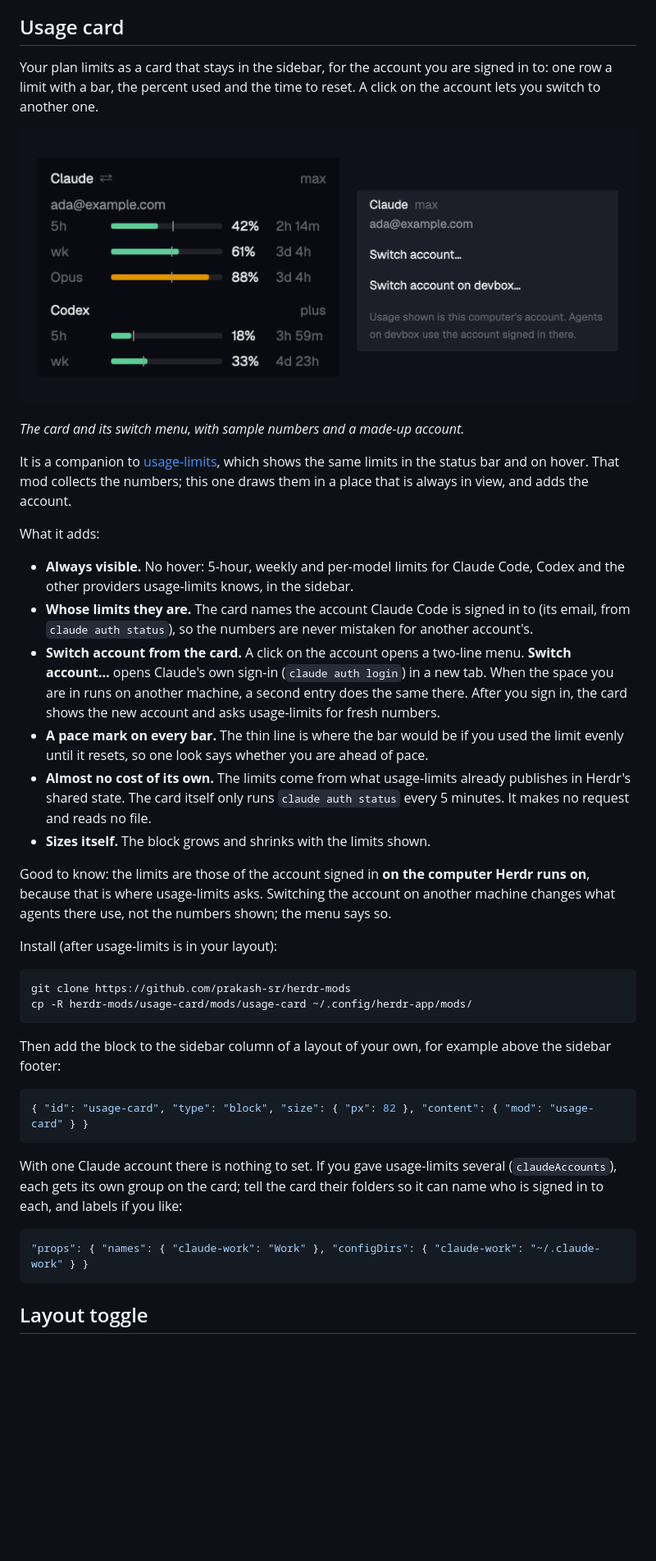
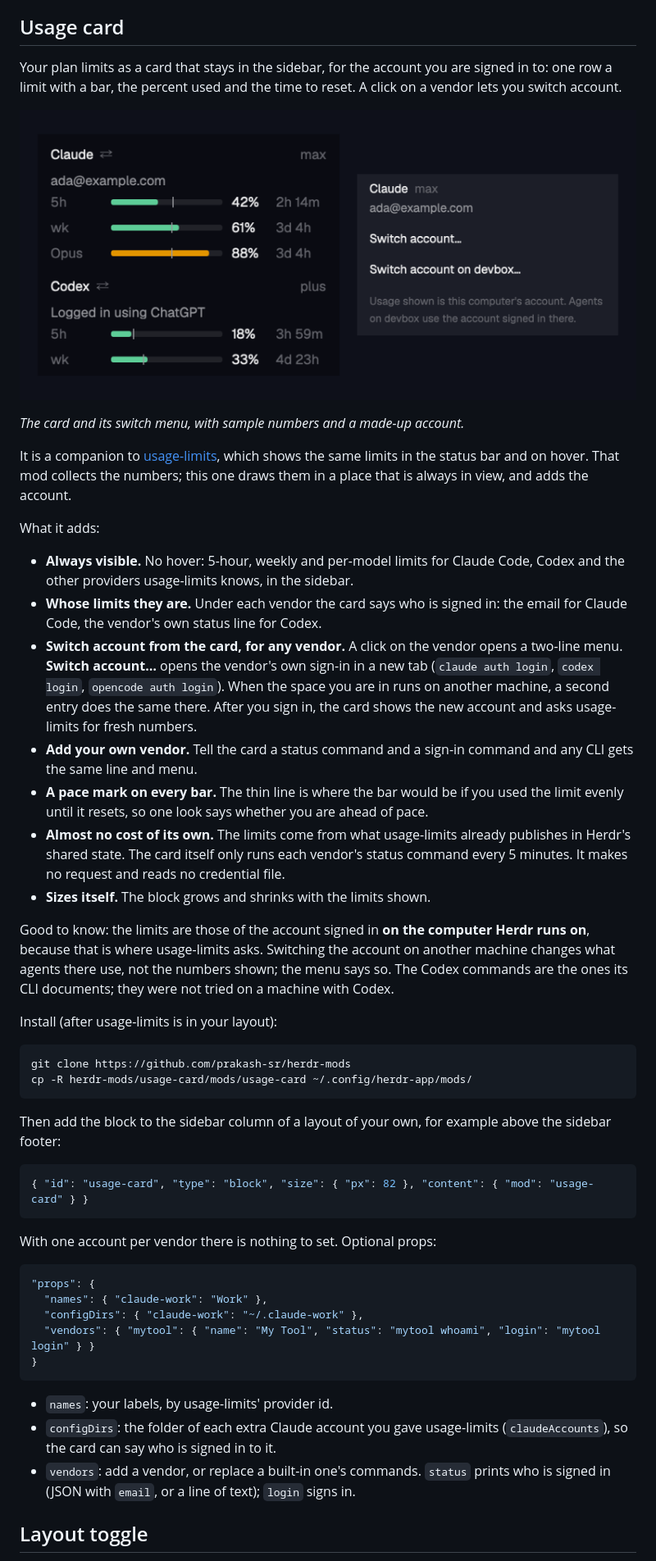
Before and after one commit to prakash-sr/herdr-mods, a Markdown page: README.md, the part around the change. Shown at 82% size. Drawn GitHub-style; pictures changed too: usage-card/preview.png; blank space fills up the shorter version.

````diff
--- a/README.md
+++ b/README.md
@@ -6,7 +6,7 @@ They are unofficial and not affiliated with Herdr. See also [Machine Pulse](http
 
 ## Usage card
 
-Your plan limits as a card that stays in the sidebar, for the account you are signed in to: one row a limit with a bar, the percent used and the time to reset. A click on the account lets you switch to another one.
+Your plan limits as a card that stays in the sidebar, for the account you are signed in to: one row a limit with a bar, the percent used and the time to reset. A click on a vendor lets you switch account.
 
 ![Usage card](usage-card/preview.png)
 
@@ -17,13 +17,14 @@ It is a companion to [usage-limits](https://github.com/nozikov/herdr-usage-limit
 What it adds:
 
 - **Always visible.** No hover: 5-hour, weekly and per-model limits for Claude Code, Codex and the other providers usage-limits knows, in the sidebar.
-- **Whose limits they are.** The card names the account Claude Code is signed in to (its email, from `claude auth status`), so the numbers are never mistaken for another account's.
-- **Switch account from the card.** A click on the account opens a two-line menu. **Switch account…** opens Claude's own sign-in (`claude auth login`) in a new tab. When the space you are in runs on another machine, a second entry does the same there. After you sign in, the card shows the new account and asks usage-limits for fresh numbers.
+- **Whose limits they are.** Under each vendor the card says who is signed in: the email for Claude Code, the vendor's own status line for Codex.
+- **Switch account from the card, for any vendor.** A click on the vendor opens a two-line menu. **Switch account…** opens the vendor's own sign-in in a new tab (`claude auth login`, `codex login`, `opencode auth login`). When the space you are in runs on another machine, a second entry does the same there. After you sign in, the card shows the new account and asks usage-limits for fresh numbers.
+- **Add your own vendor.** Tell the card a status command and a sign-in command and any CLI gets the same line and menu.
 - **A pace mark on every bar.** The thin line is where the bar would be if you used the limit evenly until it resets, so one look says whether you are ahead of pace.
-- **Almost no cost of its own.** The limits come from what usage-limits already publishes in Herdr's shared state. The card itself only runs `claude auth status` every 5 minutes. It makes no request and reads no file.
+- **Almost no cost of its own.** The limits come from what usage-limits already publishes in Herdr's shared state. The card itself only runs each vendor's status command every 5 minutes. It makes no request and reads no credential file.
 - **Sizes itself.** The block grows and shrinks with the limits shown.
 
-Good to know: the limits are those of the account signed in **on the computer Herdr runs on**, because that is where usage-limits asks. Switching the account on another machine changes what agents there use, not the numbers shown; the menu says so.
+Good to know: the limits are those of the account signed in **on the computer Herdr runs on**, because that is where usage-limits asks. Switching the account on another machine changes what agents there use, not the numbers shown; the menu says so. The Codex commands are the ones its CLI documents; they were not tried on a machine with Codex.
 
 Install (after usage-limits is in your layout):
 
@@ -38,11 +39,19 @@ Then add the block to the sidebar column of a layout of your own, for example ab
 { "id": "usage-card", "type": "block", "size": { "px": 82 }, "content": { "mod": "usage-card" } }
 ```
 
-With one Claude account there is nothing to set. If you gave usage-limits several (`claudeAccounts`), each gets its own group on the card; tell the card their folders so it can name who is signed in to each, and labels if you like:
+With one account per vendor there is nothing to set. Optional props:
 
 ```json
-"props": { "names": { "claude-work": "Work" }, "configDirs": { "claude-work": "~/.claude-work" } }
+"props": {
+  "names": { "claude-work": "Work" },
+  "configDirs": { "claude-work": "~/.claude-work" },
+  "vendors": { "mytool": { "name": "My Tool", "status": "mytool whoami", "login": "mytool login" } }
+}
 ```
+
+- `names`: your labels, by usage-limits' provider id.
+- `configDirs`: the folder of each extra Claude account you gave usage-limits (`claudeAccounts`), so the card can say who is signed in to it.
+- `vendors`: add a vendor, or replace a built-in one's commands. `status` prints who is signed in (JSON with `email`, or a line of text); `login` signs in.
 
 ## Layout toggle
 
````
Also changed, not shown: layout-toggle/RECIPE.md (+1 -1 lines), usage-card/RECIPE.md (+20 -13 lines), 2 other files.
